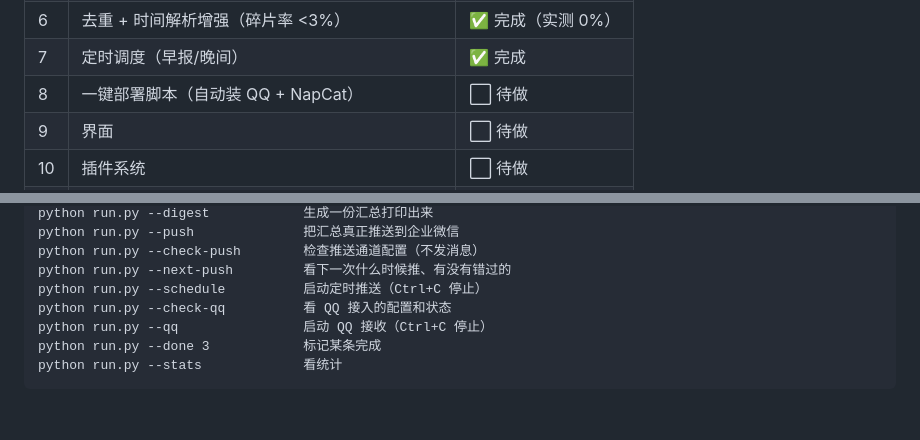
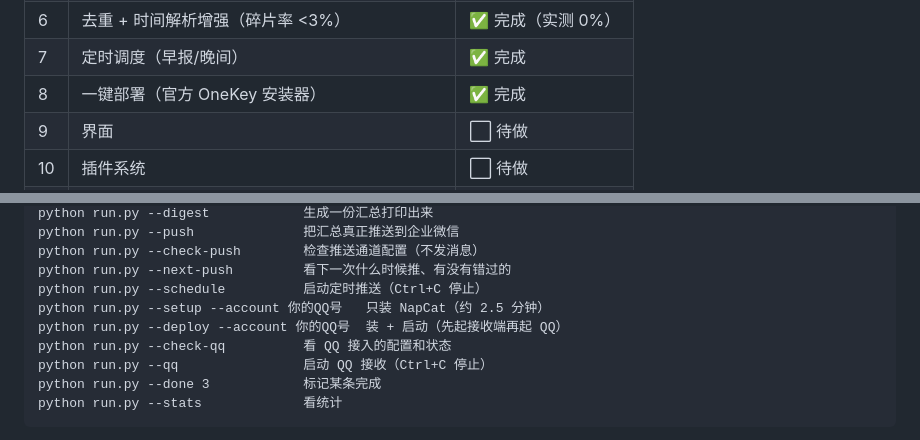
Before and after one commit to Landercey/personal-secretary, a Markdown page: README.md, 2 parts joined by grey strips. Rendered like a GitHub page; blank space fills up the shorter version.

Commit message:
README：第 8 步进度和两个新命令

```diff
--- a/README.md
+++ b/README.md
@@ -35,7 +35,7 @@
 | 5 | 文件解析 + 附件 | ✅ 完成 |
 | 6 | 去重 + 时间解析增强（碎片率 <3%） | ✅ 完成（实测 0%） |
 | 7 | 定时调度（早报/晚间） | ✅ 完成 |
-| 8 | 一键部署脚本（自动装 QQ + NapCat） | ⬜ 待做 |
+| 8 | 一键部署（官方 OneKey 安装器） | ✅ 完成 |
 | 9 | 界面 | ⬜ 待做 |
 | 10 | 插件系统 | ⬜ 待做 |
 | 11 | 课表插件 | ⬜ 待做 |
@@ -59,6 +59,8 @@ python run.py --push              把汇总真正推送到企业微信
 python run.py --check-push        检查推送通道配置（不发消息）
 python run.py --next-push         看下一次什么时候推、有没有错过的
 python run.py --schedule          启动定时推送（Ctrl+C 停止）
+python run.py --setup --account 你的QQ号   只装 NapCat（约 2.5 分钟）
+python run.py --deploy --account 你的QQ号  装 + 启动（先起接收端再起 QQ）
 python run.py --check-qq          看 QQ 接入的配置和状态
 python run.py --qq                启动 QQ 接收（Ctrl+C 停止）
 python run.py --done 3            标记某条完成
```
